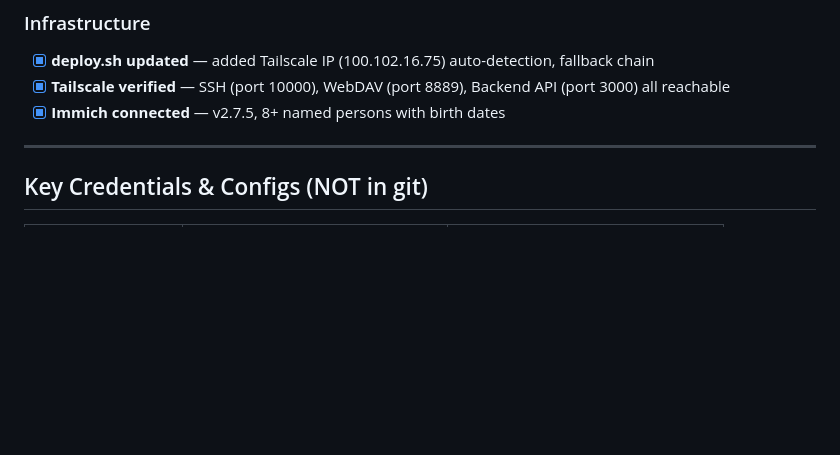
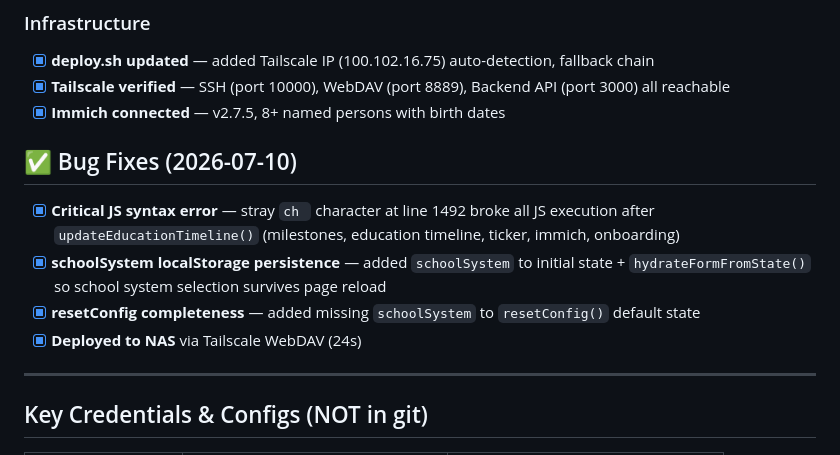
Before and after one commit to animeidea-debug/family-time-flow, a Markdown page: PROGRESS.md, the part around one of its changes. GitHub-like rendering; blank space fills up the shorter version.

Commit message:
Update PROGRESS.md with bugfix changelog (syntax error, schoolSystem persistence)

```diff
--- a/PROGRESS.md
+++ b/PROGRESS.md
@@ -102,6 +102,13 @@
 - [x] **Tailscale verified** — SSH (port 10000), WebDAV (port 8889), Backend API (port 3000) all reachable
 - [x] **Immich connected** — v2.7.5, 8+ named persons with birth dates
 
+## ✅ Bug Fixes (2026-07-10)
+
+- [x] **Critical JS syntax error** — stray `ch ` character at line 1492 broke all JS execution after `updateEducationTimeline()` (milestones, education timeline, ticker, immich, onboarding)
+- [x] **schoolSystem localStorage persistence** — added `schoolSystem` to initial state + `hydrateFormFromState()` so school system selection survives page reload
+- [x] **resetConfig completeness** — added missing `schoolSystem` to `resetConfig()` default state
+- [x] **Deployed to NAS** via Tailscale WebDAV (24s)
+
 ---
 
 ## Key Credentials & Configs (NOT in git)
```
Also changed, not shown: other parts of PROGRESS.md (+1 -1 lines).
